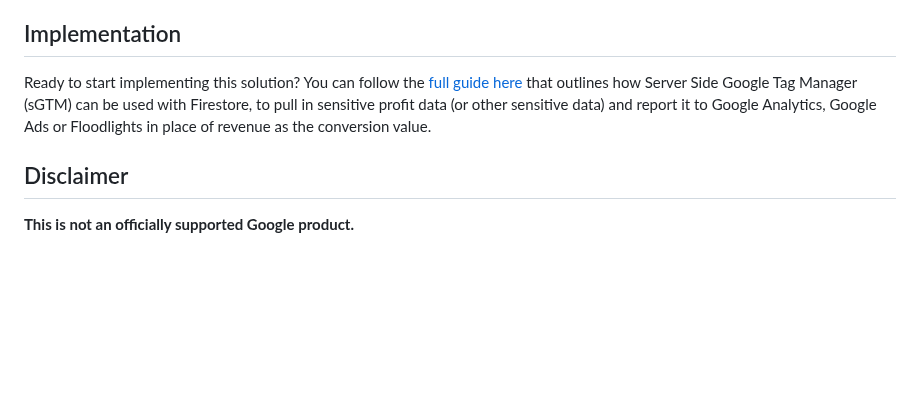
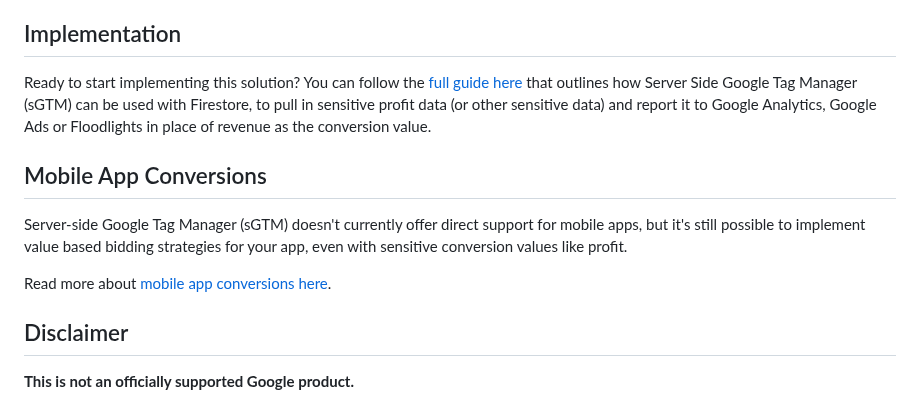
Before and after one commit to google-marketing-solutions/gps_soteria, a Markdown page: README.md, the part around the change. Rendered like a GitHub page; blank space fills up the shorter version.

```diff
--- a/README.md
+++ b/README.md
@@ -54,6 +54,13 @@ Manager (sGTM) can be used with Firestore, to pull in sensitive profit data
 (or other sensitive data) and report it to Google Analytics, Google Ads or
 Floodlights in place of revenue as the conversion value.
 
+## Mobile App Conversions
+Server-side Google Tag Manager (sGTM) doesn't currently offer direct support for
+mobile apps, but it's still possible to implement value based bidding strategies
+for your app, even with sensitive conversion values like profit.
+
+Read more about [mobile app conversions here](./docs/mobile-apps.md).
+
 ## Disclaimer
 __This is not an officially supported Google product.__
 
```
Also changed, not shown: docs/mobile-apps.md (added, +44 -0 lines), docs/img/app-mp-conversion-flow.png (added), docs/img/unified-web-app-mp-flow.png (added).
